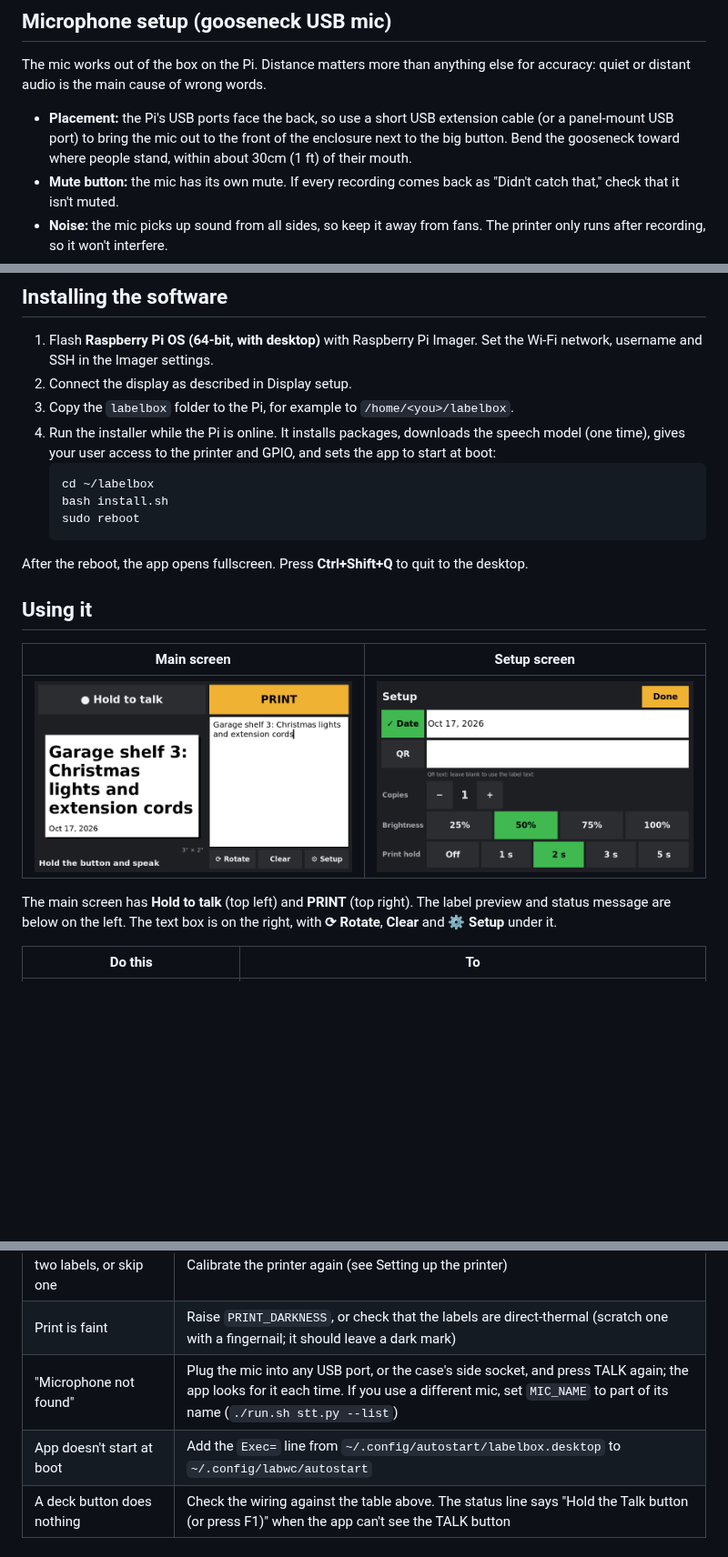
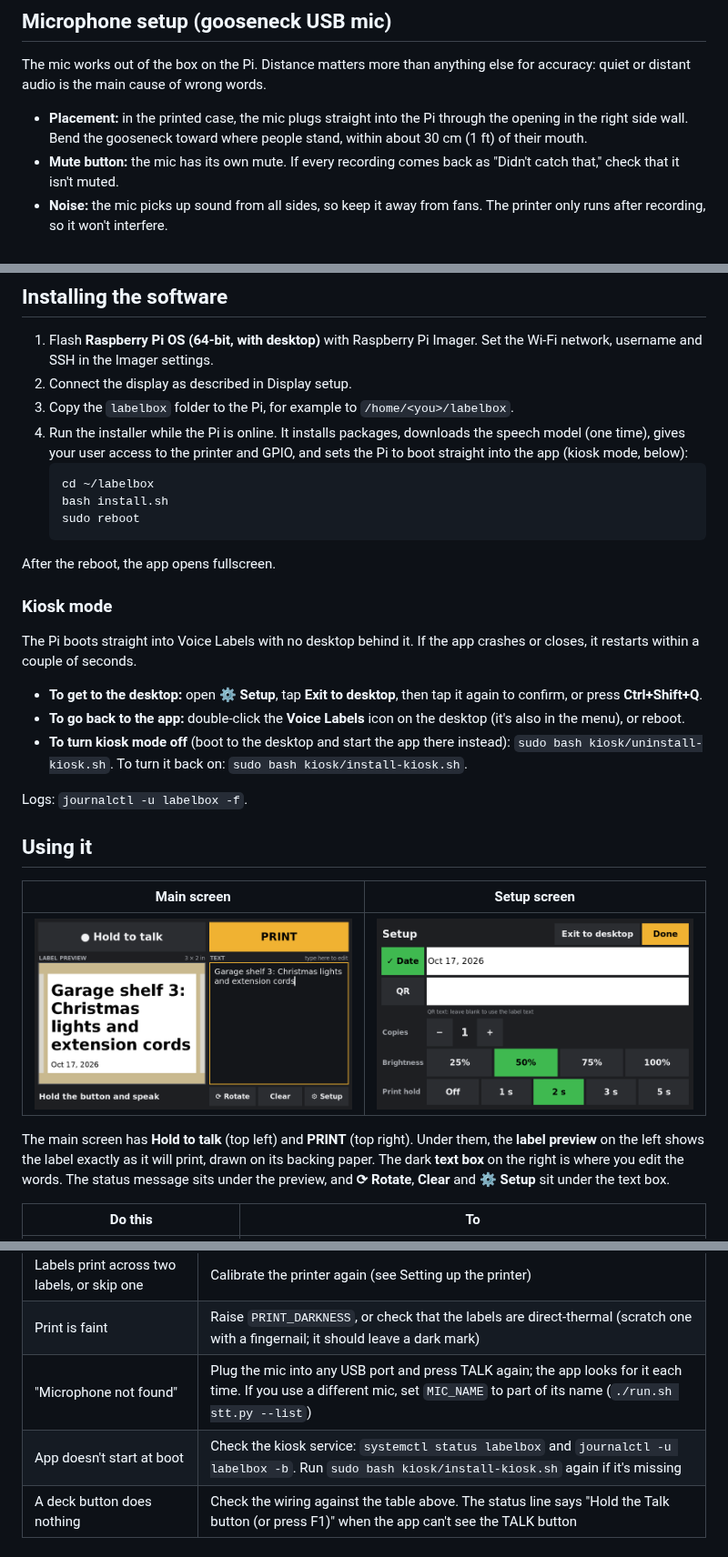
Before and after one commit to ScottYates/VoiceLabels, a Markdown page: labelbox/README.md, 3 parts joined by grey strips. Shown at 91% size. GitHub-like rendering; pictures changed too: labelbox/docs/screen.png, labelbox/docs/setup.png; blank space fills up the shorter version.

````diff
--- a/labelbox/README.md
+++ b/labelbox/README.md
@@ -64,7 +64,7 @@ The screen is landscape (800×480). The app detects this and puts the label prev
 
 The mic works out of the box on the Pi. Distance matters more than anything else for accuracy: quiet or distant audio is the main cause of wrong words.
 
-- **Placement:** the Pi's USB ports face the back, so use a short USB extension cable (or a panel-mount USB port) to bring the mic out to the front of the enclosure next to the big button. Bend the gooseneck toward where people stand, within about 30cm (1 ft) of their mouth.
+- **Placement:** in the printed case, the mic plugs straight into the Pi through the opening in the right side wall. Bend the gooseneck toward where people stand, within about 30 cm (1 ft) of their mouth.
 - **Mute button:** the mic has its own mute. If every recording comes back as "Didn't catch that," check that it isn't muted.
 - **Noise:** the mic picks up sound from all sides, so keep it away from fans. The printer only runs after recording, so it won't interfere.
 - **Gain:** open a terminal, run `alsamixer`, press F6 to choose the USB mic, press F4 for capture controls, and raise the Mic level to about 80–90%. Run `sudo alsactl store` to keep the setting after reboots.
@@ -83,14 +83,24 @@ If you would rather use CUPS (for example, to also print from other computers),
 1. Flash **Raspberry Pi OS (64-bit, with desktop)** with Raspberry Pi Imager. Set the Wi-Fi network, username and SSH in the Imager settings.
 2. Connect the display as described in Display setup.
 3. Copy the `labelbox` folder to the Pi, for example to `/home/<you>/labelbox`.
-4. Run the installer while the Pi is online. It installs packages, downloads the speech model (one time), gives your user access to the printer and GPIO, and sets the app to start at boot:
+4. Run the installer while the Pi is online. It installs packages, downloads the speech model (one time), gives your user access to the printer and GPIO, and sets the Pi to boot straight into the app (kiosk mode, below):
    ```
    cd ~/labelbox
    bash install.sh
    sudo reboot
    ```
 
-After the reboot, the app opens fullscreen. Press **Ctrl+Shift+Q** to quit to the desktop.
+After the reboot, the app opens fullscreen.
+
+### Kiosk mode
+
+The Pi boots straight into Voice Labels with no desktop behind it. If the app crashes or closes, it restarts within a couple of seconds.
+
+- **To get to the desktop:** open **⚙ Setup**, tap **Exit to desktop**, then tap it again to confirm, or press **Ctrl+Shift+Q**.
+- **To go back to the app:** double-click the **Voice Labels** icon on the desktop (it's also in the menu), or reboot.
+- **To turn kiosk mode off** (boot to the desktop and start the app there instead): `sudo bash kiosk/uninstall-kiosk.sh`. To turn it back on: `sudo bash kiosk/install-kiosk.sh`.
+
+Logs: `journalctl -u labelbox -f`.
 
 ## Using it
 
@@ -98,7 +108,7 @@ After the reboot, the app opens fullscreen. Press **Ctrl+Shift+Q** to quit to th
 |---|---|
 | <img src="docs/screen.png" alt="Main screen" width="400"> | <img src="docs/setup.png" alt="Setup screen" width="400"> |
 
-The main screen has **Hold to talk** (top left) and **PRINT** (top right). The label preview and status message are below on the left. The text box is on the right, with **⟳ Rotate**, **Clear** and **⚙ Setup** under it.
+The main screen has **Hold to talk** (top left) and **PRINT** (top right). Under them, the **label preview** on the left shows the label exactly as it will print, drawn on its backing paper. The dark **text box** on the right is where you edit the words. The status message sits under the preview, and **⟳ Rotate**, **Clear** and **⚙ Setup** sit under the text box.
 
 | Do this | To |
 |---|---|
@@ -166,8 +177,8 @@ The window is 800×480 by default to match the Hosyond screen. Add `--size 720x1
 | "No permission for /dev/usb/lp0" | The installer adds you to the `lp` group; reboot so it takes effect |
 | Labels print across two labels, or skip one | Calibrate the printer again (see Setting up the printer) |
 | Print is faint | Raise `PRINT_DARKNESS`, or check that the labels are direct-thermal (scratch one with a fingernail; it should leave a dark mark) |
-| "Microphone not found" | Plug the mic into any USB port, or the case's side socket, and press TALK again; the app looks for it each time. If you use a different mic, set `MIC_NAME` to part of its name (`./run.sh stt.py --list`) |
-| App doesn't start at boot | Add the `Exec=` line from `~/.config/autostart/labelbox.desktop` to `~/.config/labwc/autostart` |
+| "Microphone not found" | Plug the mic into any USB port and press TALK again; the app looks for it each time. If you use a different mic, set `MIC_NAME` to part of its name (`./run.sh stt.py --list`) |
+| App doesn't start at boot | Check the kiosk service: `systemctl status labelbox` and `journalctl -u labelbox -b`. Run `sudo bash kiosk/install-kiosk.sh` again if it's missing |
 | A deck button does nothing | Check the wiring against the table above. The status line says "Hold the Talk button (or press F1)" when the app can't see the TALK button |
 
 ## Files
````
Also changed, not shown: other parts of labelbox/README.md (+3 -0 lines), README.md (+3 -3 lines), case/README.md (+11 -11 lines), case/docs/case-back.png, case/docs/case-front.png, 12 other files.
